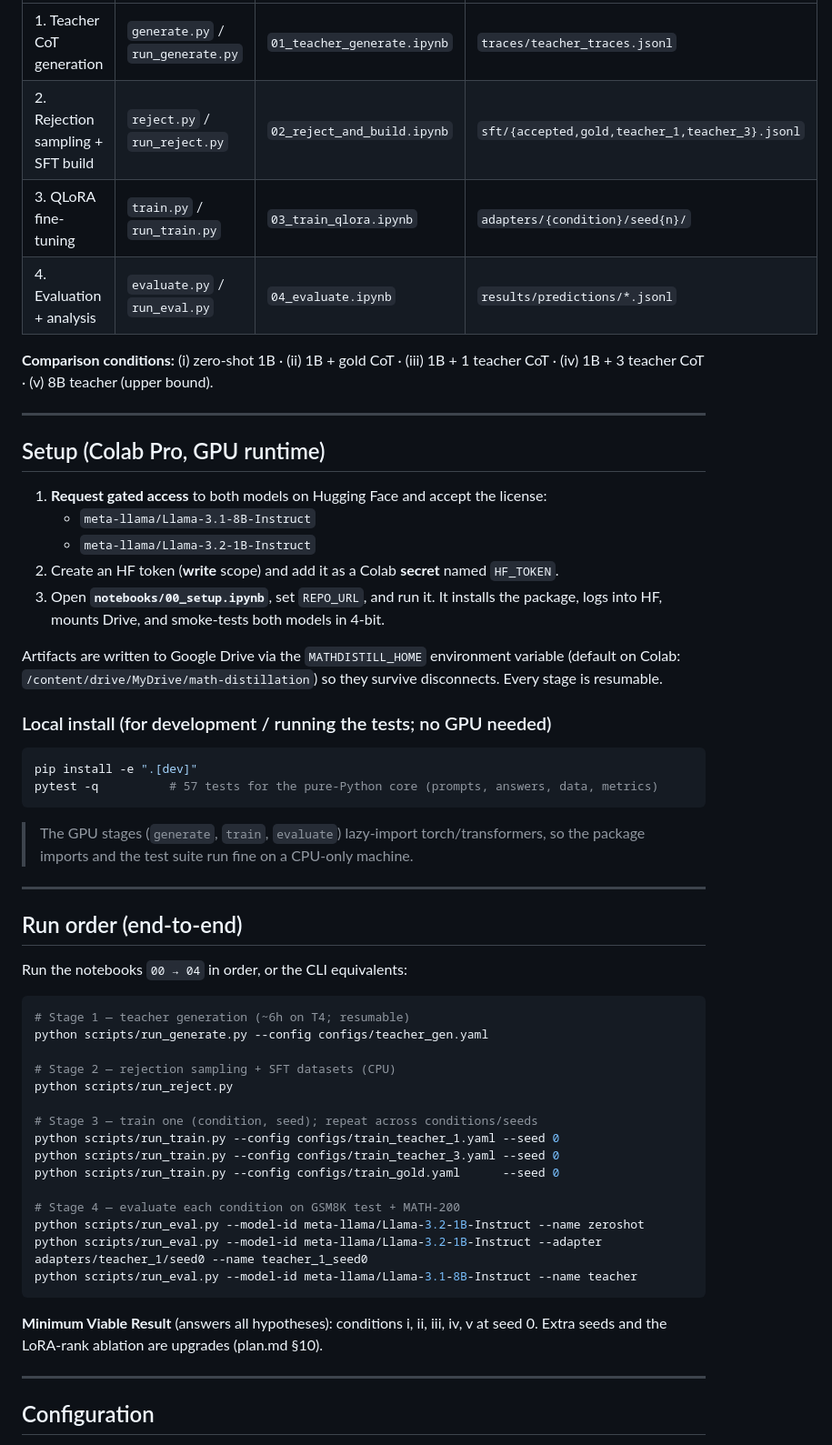
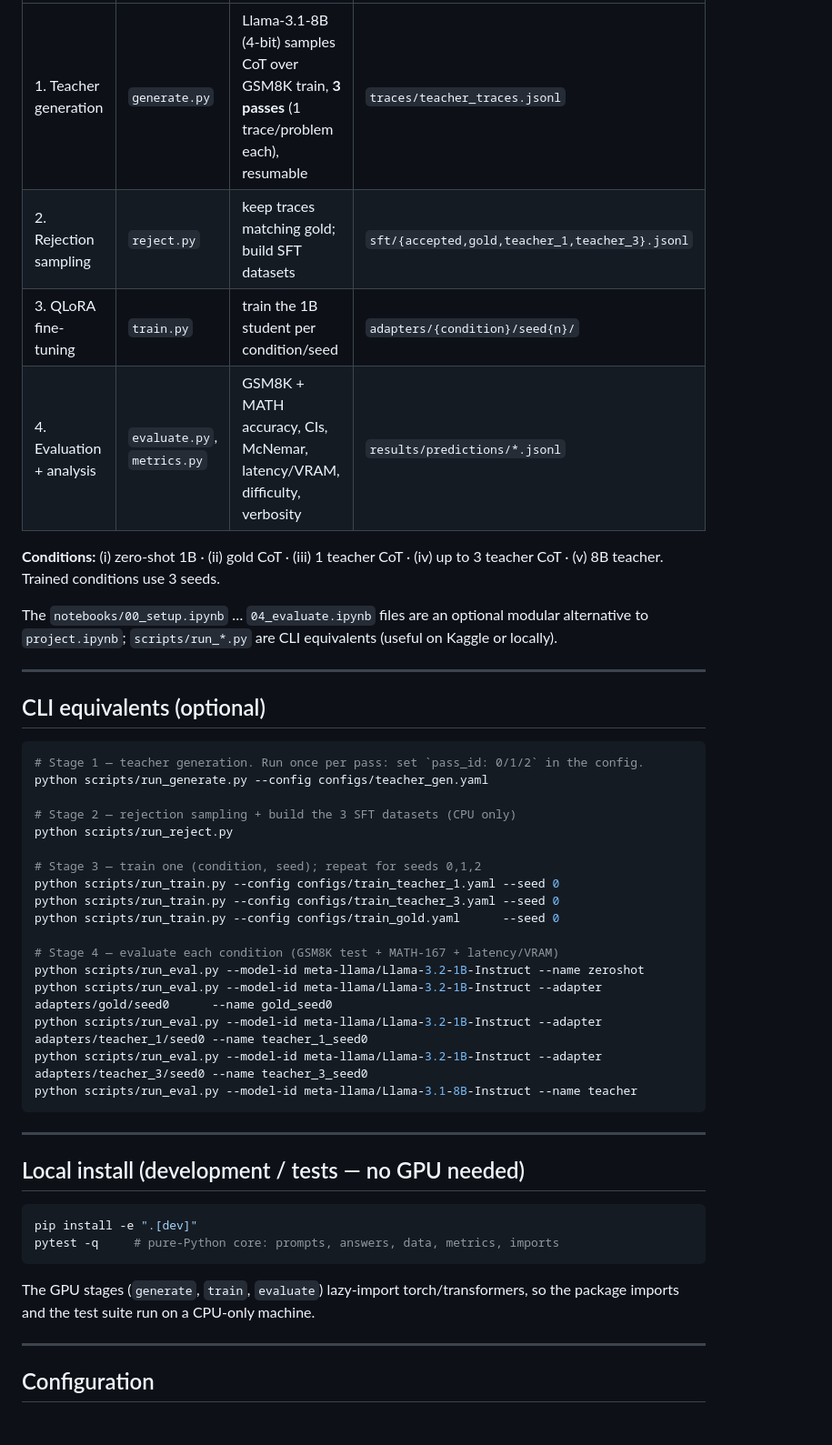
Before and after one commit to alikumral/Knowledge-Distillation-Transferring-Mathematical-Reasoning, a Markdown page: README.md, the part around one of its changes. Shown at 91% size. Rendered like a GitHub page.

````diff
--- a/README.md
+++ b/README.md
@@ -19,63 +64,51 @@ See [plan.md](plan.md) for the full design, hypotheses, timeline, and risks.
 |---|---|---|---|
-| 1. Teacher CoT generation | `generate.py` / `run_generate.py` | `01_teacher_generate.ipynb` | `traces/teacher_traces.jsonl` |
-| 2. Rejection sampling + SFT build | `reject.py` / `run_reject.py` | `02_reject_and_build.ipynb` | `sft/{accepted,gold,teacher_1,teacher_3}.jsonl` |
-| 3. QLoRA fine-tuning | `train.py` / `run_train.py` | `03_train_qlora.ipynb` | `adapters/{condition}/seed{n}/` |
-| 4. Evaluation + analysis | `evaluate.py` / `run_eval.py` | `04_evaluate.ipynb` | `results/predictions/*.jsonl` |
+| 1. Teacher generation | `generate.py` | Llama-3.1-8B (4-bit) samples CoT over GSM8K train, **3 passes** (1 trace/problem each), resumable | `traces/teacher_traces.jsonl` |
+| 2. Rejection sampling | `reject.py` | keep traces matching gold; build SFT datasets | `sft/{accepted,gold,teacher_1,teacher_3}.jsonl` |
+| 3. QLoRA fine-tuning | `train.py` | train the 1B student per condition/seed | `adapters/{condition}/seed{n}/` |
+| 4. Evaluation + analysis | `evaluate.py`, `metrics.py` | GSM8K + MATH accuracy, CIs, McNemar, latency/VRAM, difficulty, verbosity | `results/predictions/*.jsonl` |
 
-**Comparison conditions:** (i) zero-shot 1B · (ii) 1B + gold CoT · (iii) 1B + 1 teacher CoT ·
-(iv) 1B + 3 teacher CoT · (v) 8B teacher (upper bound).
+**Conditions:** (i) zero-shot 1B · (ii) gold CoT · (iii) 1 teacher CoT · (iv) up to 3
+teacher CoT · (v) 8B teacher. Trained conditions use 3 seeds.
+
+The `notebooks/00_setup.ipynb` … `04_evaluate.ipynb` files are an optional modular
+alternative to `project.ipynb`; `scripts/run_*.py` are CLI equivalents (useful on
+Kaggle or locally).
 
 ---
 
-## Setup (Colab Pro, GPU runtime)
-
-1. **Request gated access** to both models on Hugging Face and accept the license:
-   - `meta-llama/Llama-3.1-8B-Instruct`
-   - `meta-llama/Llama-3.2-1B-Instruct`
-2. Create an HF token (**write** scope) and add it as a Colab **secret** named `HF_TOKEN`.
-3. Open **`notebooks/00_setup.ipynb`**, set `REPO_URL`, and run it. It installs the
-   package, logs into HF, mounts Drive, and smoke-tests both models in 4-bit.
-
-Artifacts are written to Google Drive via the `MATHDISTILL_HOME` environment variable
-(default on Colab: `/content/drive/MyDrive/math-distillation`) so they survive
-disconnects. Every stage is resumable.
-
-### Local install (for development / running the tests; no GPU needed)
+## CLI equivalents (optional)
 
 ```bash
-pip install -e ".[dev]"
-pytest -q          # 57 tests for the pure-Python core (prompts, answers, data, metrics)
-```
-
-> The GPU stages (`generate`, `train`, `evaluate`) lazy-import torch/transformers,
-> so the package imports and the test suite run fine on a CPU-only machine.
-
----
-
-## Run order (end-to-end)
-
-Run the notebooks `00 → 04` in order, or the CLI equivalents:
-
-```bash
-# Stage 1 — teacher generation (~6h on T4; resumable)
+# Stage 1 — teacher generation. Run once per pass: set `pass_id: 0/1/2` in the config.
 python scripts/run_generate.py --config configs/teacher_gen.yaml
 
-# Stage 2 — rejection sampling + SFT datasets (CPU)
+# Stage 2 — rejection sampling + build the 3 SFT datasets (CPU only)
 python scripts/run_reject.py
 
-# Stage 3 — train one (condition, seed); repeat across conditions/seeds
+# Stage 3 — train one (condition, seed); repeat for seeds 0,1,2
 python scripts/run_train.py --config configs/train_teacher_1.yaml --seed 0
 python scripts/run_train.py --config configs/train_teacher_3.yaml --seed 0
 python scripts/run_train.py --config configs/train_gold.yaml      --seed 0
 
-# Stage 4 — evaluate each condition on GSM8K test + MATH-200
+# Stage 4 — evaluate each condition (GSM8K test + MATH-167 + latency/VRAM)
 python scripts/run_eval.py --model-id meta-llama/Llama-3.2-1B-Instruct --name zeroshot
+python scripts/run_eval.py --model-id meta-llama/Llama-3.2-1B-Instruct --adapter adapters/gold/seed0      --name gold_seed0
 python scripts/run_eval.py --model-id meta-llama/Llama-3.2-1B-Instruct --adapter adapters/teacher_1/seed0 --name teacher_1_seed0
+python scripts/run_eval.py --model-id meta-llama/Llama-3.2-1B-Instruct --adapter adapters/teacher_3/seed0 --name teacher_3_seed0
 python scripts/run_eval.py --model-id meta-llama/Llama-3.1-8B-Instruct --name teacher
 ```
 
-**Minimum Viable Result** (answers all hypotheses): conditions i, ii, iii, iv, v at
-seed 0. Extra seeds and the LoRA-rank ablation are upgrades (plan.md §10).
+---
+
+## Local install (development / tests — no GPU needed)
+
+```bash
+pip install -e ".[dev]"
+pytest -q     # pure-Python core: prompts, answers, data, metrics, imports
+```
+
+The GPU stages (`generate`, `train`, `evaluate`) lazy-import torch/transformers, so
+the package imports and the test suite run on a CPU-only machine.
 
 ---
 
````
Also changed, not shown: other parts of README.md (+93 -28 lines).
